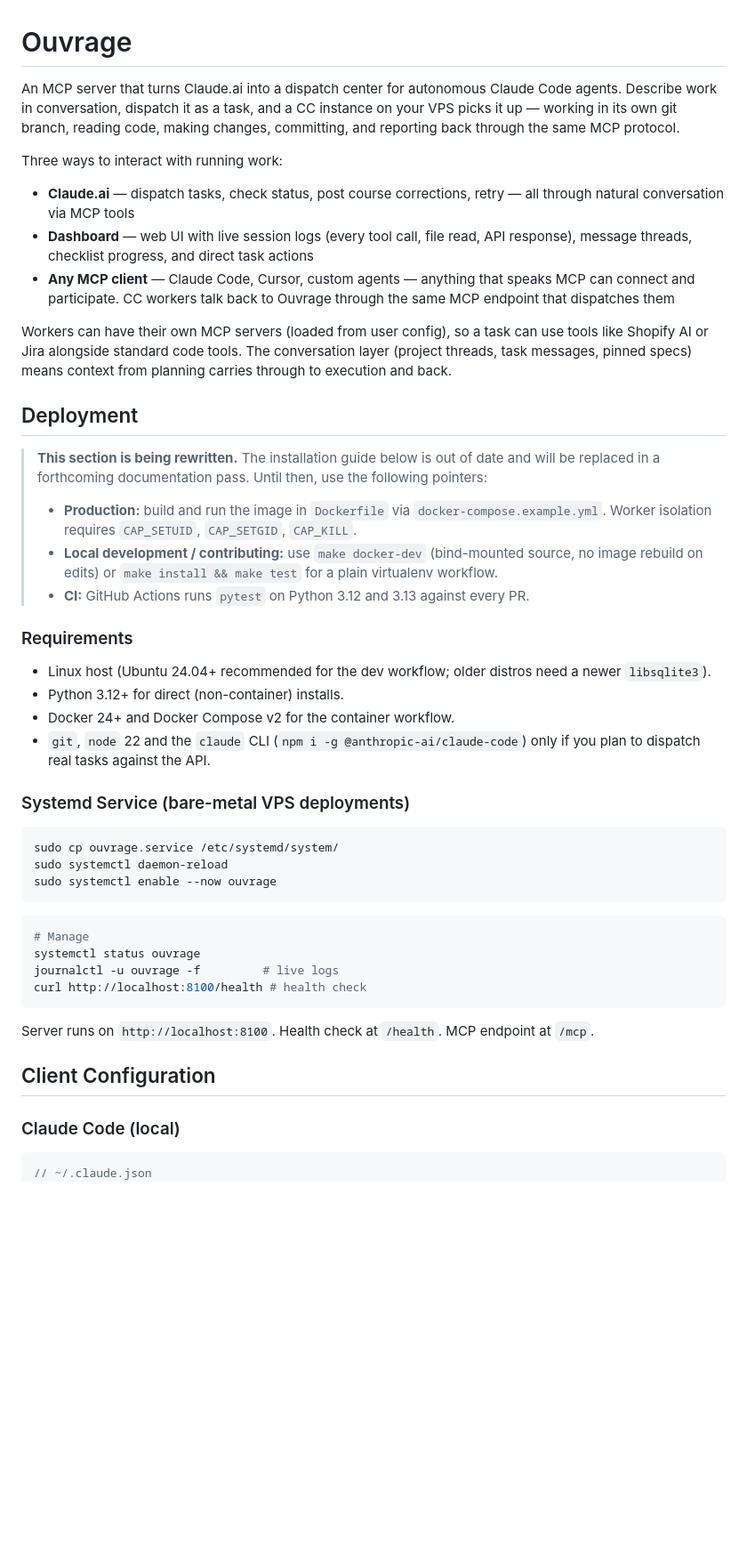
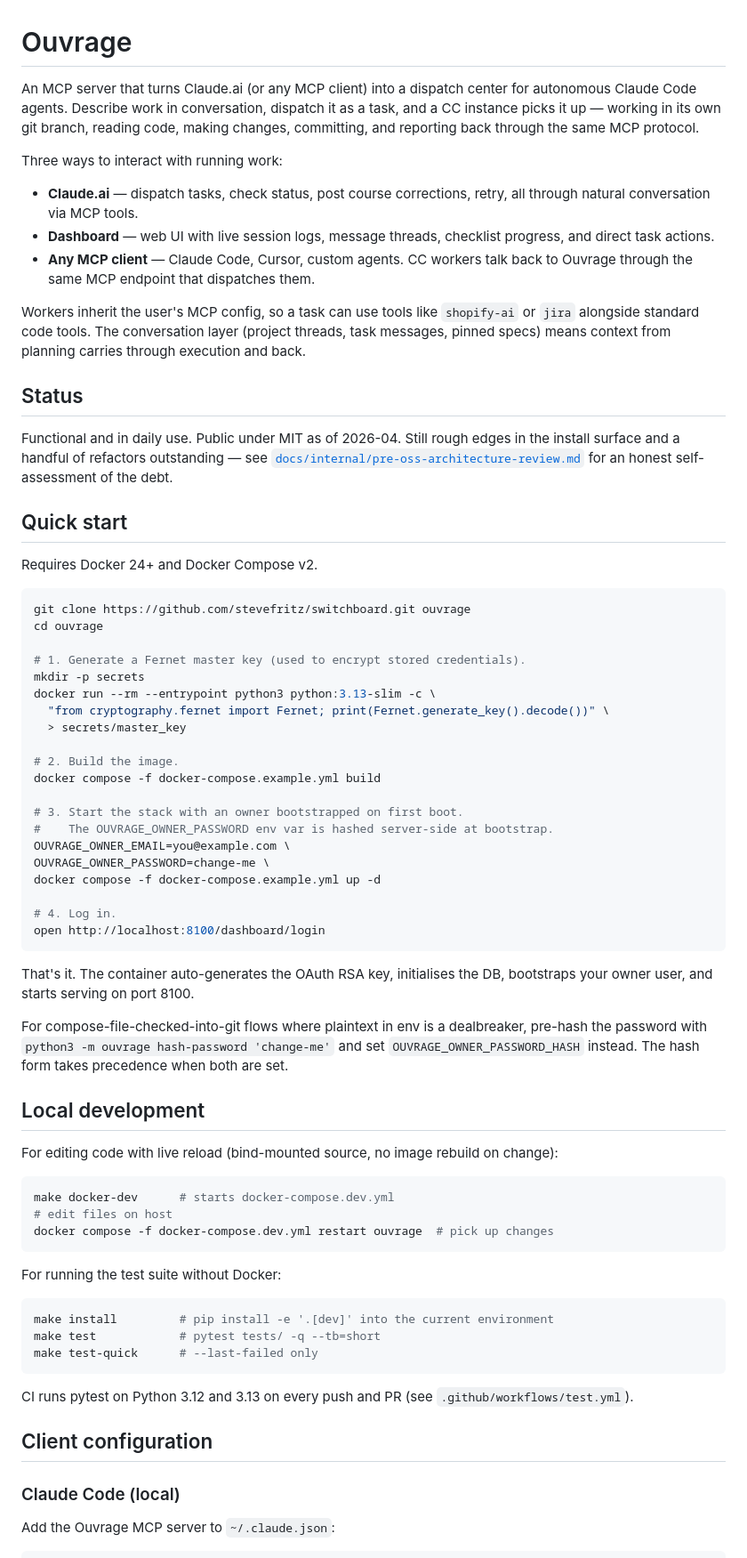
Before and after one commit to stevefritz/ouvrage, a Markdown page: README.md, the part around one of its changes. Shown at 89% size. Rendered like a GitHub page; blank space fills up the shorter version.

````diff
--- a/README.md
+++ b/README.md
@@ -1,53 +1,77 @@
 # Ouvrage
 
-An MCP server that turns Claude.ai into a dispatch center for autonomous Claude Code agents. Describe work in conversation, dispatch it as a task, and a CC instance on your VPS picks it up — working in its own git branch, reading code, making changes, committing, and reporting back through the same MCP protocol.
+An MCP server that turns Claude.ai (or any MCP client) into a dispatch center for autonomous Claude Code agents. Describe work in conversation, dispatch it as a task, and a CC instance picks it up — working in its own git branch, reading code, making changes, committing, and reporting back through the same MCP protocol.
 
 Three ways to interact with running work:
 
-- **Claude.ai** — dispatch tasks, check status, post course corrections, retry — all through natural conversation via MCP tools
-- **Dashboard** — web UI with live session logs (every tool call, file read, API response), message threads, checklist progress, and direct task actions
-- **Any MCP client** — Claude Code, Cursor, custom agents — anything that speaks MCP can connect and participate. CC workers talk back to Ouvrage through the same MCP endpoint that dispatches them
+- **Claude.ai** — dispatch tasks, check status, post course corrections, retry, all through natural conversation via MCP tools.
+- **Dashboard** — web UI with live session logs, message threads, checklist progress, and direct task actions.
+- **Any MCP client** — Claude Code, Cursor, custom agents. CC workers talk back to Ouvrage through the same MCP endpoint that dispatches them.
 
-Workers can have their own MCP servers (loaded from user config), so a task can use tools like Shopify AI or Jira alongside standard code tools. The conversation layer (project threads, task messages, pinned specs) means context from planning carries through to execution and back.
+Workers inherit the user's MCP config, so a task can use tools like `shopify-ai` or `jira` alongside standard code tools. The conversation layer (project threads, task messages, pinned specs) means context from planning carries through execution and back.
 
-## Deployment
+## Status
 
-> **This section is being rewritten.** The installation guide below is out of date and will be replaced in a forthcoming documentation pass. Until then, use the following pointers:
->
-> - **Production:** build and run the image in `Dockerfile` via `docker-compose.example.yml`. Worker isolation requires `CAP_SETUID`, `CAP_SETGID`, `CAP_KILL`.
-> - **Local development / contributing:** use `make docker-dev` (bind-mounted source, no image rebuild on edits) or `make install && make test` for a plain virtualenv workflow.
-> - **CI:** GitHub Actions runs `pytest` on Python 3.12 and 3.13 against every PR.
+Functional and in daily use. Public under MIT as of 2026-04. Still rough edges in the install surface and a handful of refactors outstanding — see [`docs/internal/pre-oss-architecture-review.md`](docs/internal/pre-oss-architecture-review.md) for an honest self-assessment of the debt.
 
-### Requirements
+## Quick start
 
-- Linux host (Ubuntu 24.04+ recommended for the dev workflow; older distros need a newer `libsqlite3`).
-- Python 3.12+ for direct (non-container) installs.
-- Docker 24+ and Docker Compose v2 for the container workflow.
-- `git`, `node` 22 and the `claude` CLI (`npm i -g @anthropic-ai/claude-code`) only if you plan to dispatch real tasks against the API.
-
-### Systemd Service (bare-metal VPS deployments)
+Requires Docker 24+ and Docker Compose v2.
 
 ```bash
-sudo cp ouvrage.service /etc/systemd/system/
-sudo systemctl daemon-reload
-sudo systemctl enable --now ouvrage
+git clone https://github.com/stevefritz/switchboard.git ouvrage
+cd ouvrage
+
+# 1. Generate a Fernet master key (used to encrypt stored credentials).
+mkdir -p secrets
+docker run --rm --entrypoint python3 python:3.13-slim -c \
+  "from cryptography.fernet import Fernet; print(Fernet.generate_key().decode())" \
+  > secrets/master_key
+
+# 2. Build the image.
+docker compose -f docker-compose.example.yml build
+
+# 3. Start the stack with an owner bootstrapped on first boot.
+#    The OUVRAGE_OWNER_PASSWORD env var is hashed server-side at bootstrap.
+OUVRAGE_OWNER_EMAIL=you@example.com \
+OUVRAGE_OWNER_PASSWORD=change-me \
+docker compose -f docker-compose.example.yml up -d
+
+# 4. Log in.
+open http://localhost:8100/dashboard/login
 ```
 
+That's it. The container auto-generates the OAuth RSA key, initialises the DB, bootstraps your owner user, and starts serving on port 8100.
+
+For compose-file-checked-into-git flows where plaintext in env is a dealbreaker, pre-hash the password with `python3 -m ouvrage hash-password 'change-me'` and set `OUVRAGE_OWNER_PASSWORD_HASH` instead. The hash form takes precedence when both are set.
+
+## Local development
+
+For editing code with live reload (bind-mounted source, no image rebuild on change):
+
 ```bash
-# Manage
-systemctl status ouvrage
-journalctl -u ouvrage -f         # live logs
-curl http://localhost:8100/health # health check
+make docker-dev      # starts docker-compose.dev.yml
+# edit files on host
+docker compose -f docker-compose.dev.yml restart ouvrage  # pick up changes
 ```
 
-Server runs on `http://localhost:8100`. Health check at `/health`. MCP endpoint at `/mcp`.
+For running the test suite without Docker:
 
-## Client Configuration
+```bash
+make install         # pip install -e '.[dev]' into the current environment
+make test            # pytest tests/ -q --tb=short
+make test-quick      # --last-failed only
+```
+
+CI runs pytest on Python 3.12 and 3.13 on every push and PR (see `.github/workflows/test.yml`).
+
+## Client configuration
 
 ### Claude Code (local)
 
+Add the Ouvrage MCP server to `~/.claude.json`:
+
 ```json
-// ~/.claude.json
 {
   "mcpServers": {
     "ouvrage": {
````
Also changed, not shown: other parts of README.md (+167 -289 lines).
